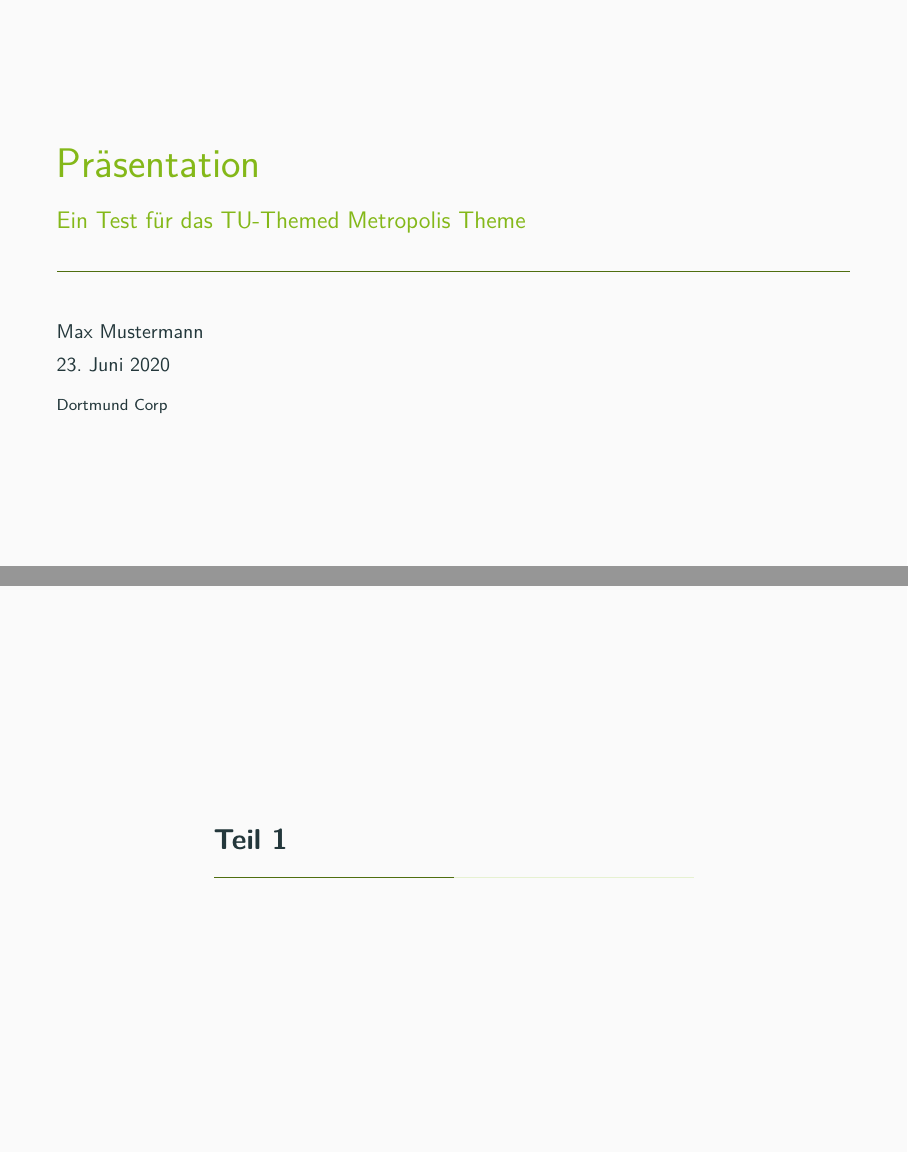
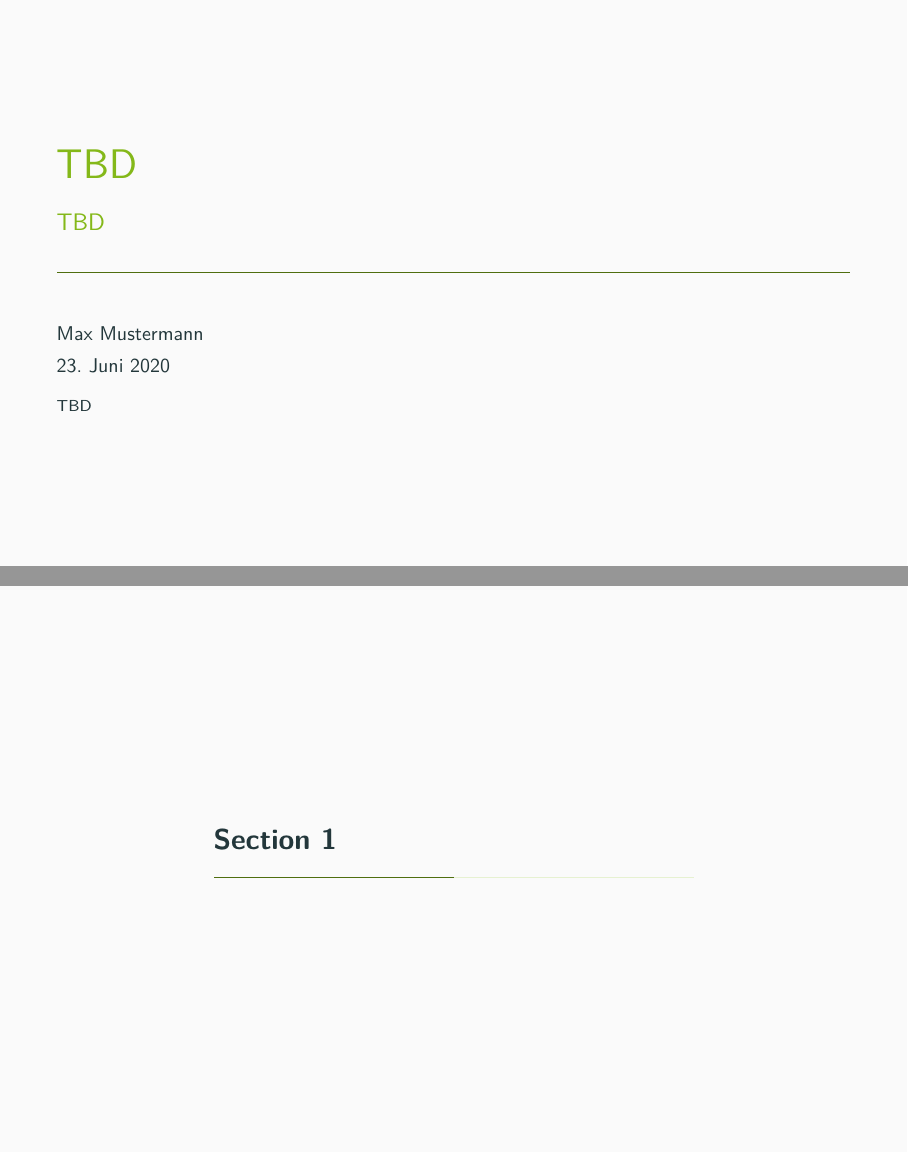
Before and after one commit to Elmendon/template, LaTeX slides (Folien/Folien/pres.tex): pages 1 and 3 of 5, joined at a grey line. Compiled offline with pdfLaTeX.

Commit message:
Test Folien fixes

```diff
--- a/Folien/TestFolie/pres.tex
+++ b/Folien/Folien/pres.tex
@@ -14,11 +14,11 @@
 %----------------------------------------------------------
 
 
-\title{Präsentation}
+\title{TBD}
 
-\subtitle{Ein Test für das TU-Themed Metropolis Theme}
+\subtitle{TBD}
 
-\institute{Dortmund Corp}
+\institute{TBD}
 
 \author{Max Mustermann}
 
@@ -38,7 +38,7 @@
 \end{frame}
 
 
-\section{Teil 1}
+\section{Section 1}
 
 \subsection{Eine Textfolie}
 \input{frame/folie1}
```
Also changed, not shown: Folien/Folien/frame/folie1.tex (renamed from Folien/TestFolie/frame/folie1.tex), Folien/Folien/frame/folie2.tex (renamed from Folien/TestFolie/frame/folie2.tex), Folien/Folien/pres.pdf (added), Folien/TestFolie/pres.pdf (deleted).
